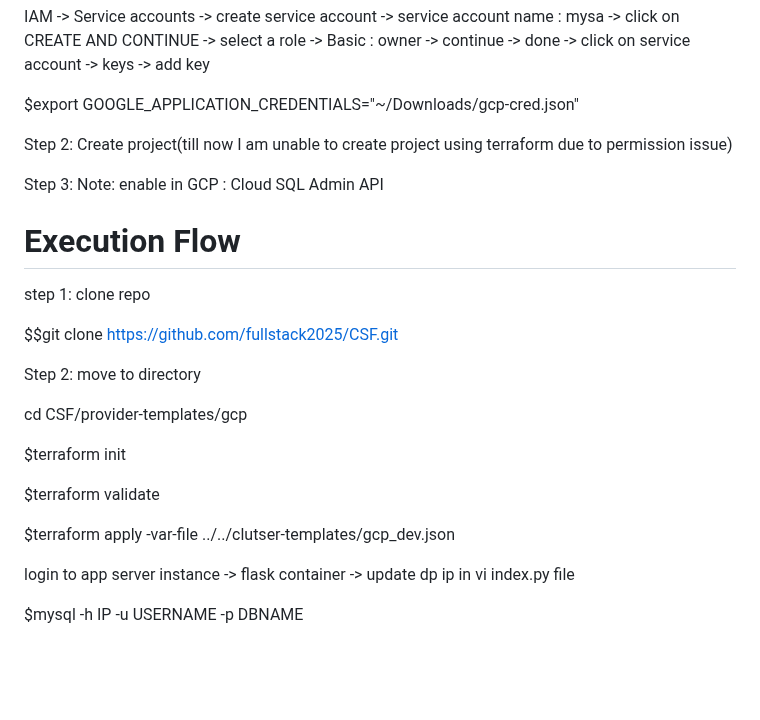
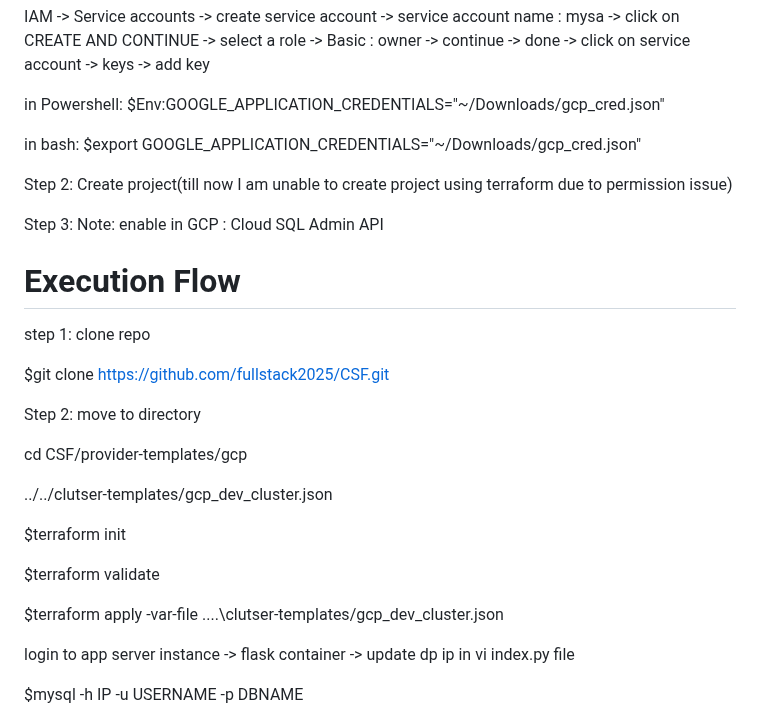
Before and after one commit to devopsmadeeasyorg/CSF, a Markdown page: README.md, the part around the change. Rendered like a GitHub page; blank space fills up the shorter version.

```diff
--- a/README.md
+++ b/README.md
@@ -130,7 +130,9 @@ Step 1: Authentication: service account creation
 
 IAM -> Service accounts -> create service account -> service account name : mysa -> click on CREATE AND CONTINUE ->  select a role -> Basic : owner -> continue -> done -> click on service account -> keys -> add key
 
-$export GOOGLE_APPLICATION_CREDENTIALS="~/Downloads/gcp-cred.json"
+in Powershell: $Env:GOOGLE_APPLICATION_CREDENTIALS="~/Downloads/gcp_cred.json"
+
+in bash: $export GOOGLE_APPLICATION_CREDENTIALS="~/Downloads/gcp_cred.json"
 
 Step 2: Create project(till now I am unable to create project using terraform due to permission issue)
 
@@ -141,17 +143,19 @@ Execution Flow
 
 step 1: clone repo
 
-$$git clone https://github.com/fullstack2025/CSF.git
+$git clone https://github.com/fullstack2025/CSF.git
 
 Step 2: move to directory
 
 cd CSF/provider-templates/gcp
 
+../../clutser-templates/gcp_dev_cluster.json
+
 $terraform init
 
 $terraform validate
 
-$terraform apply -var-file ../../clutser-templates/gcp_dev.json
+$terraform apply -var-file ..\..\clutser-templates/gcp_dev_cluster.json
 
 login to app server instance -> flask container -> update dp ip in vi index.py file
 
```
